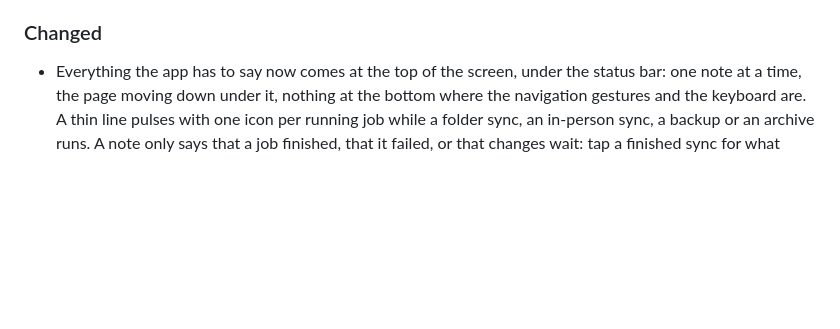
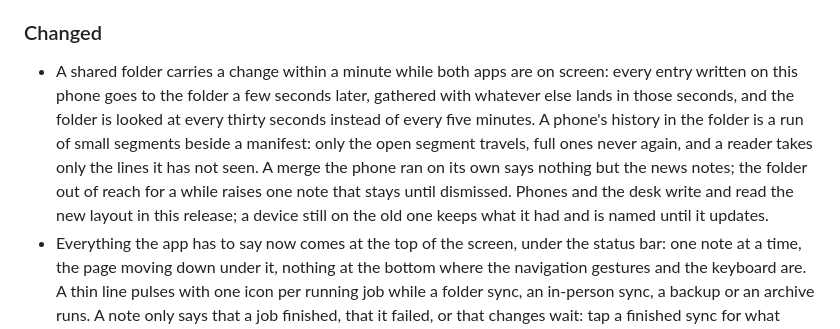
Before and after one commit to paxel/catlog, a Markdown page: CHANGELOG.md, the part around the change. Rendered like a GitHub page; blank space fills up the shorter version.

Commit message:
Record the folder auto-update in the changelog

```diff
--- a/CHANGELOG.md
+++ b/CHANGELOG.md
@@ -12,6 +12,7 @@ Format: [Keep a Changelog](https://keepachangelog.com/en/1.1.0/); versioning: [S
 - Duplicate in a chore's editor: pick the cat or home the copy is for and a new editor opens with the same title, schedule, time and reminder, over the original, so every kitten gets its feeding with one pick and one Save each.
 
 ### Changed
+- A shared folder carries a change within a minute while both apps are on screen: every entry written on this phone goes to the folder a few seconds later, gathered with whatever else lands in those seconds, and the folder is looked at every thirty seconds instead of every five minutes. A phone's history in the folder is a run of small segments beside a manifest: only the open segment travels, full ones never again, and a reader takes only the lines it has not seen. A merge the phone ran on its own says nothing but the news notes; the folder out of reach for a while raises one note that stays until dismissed. Phones and the desk write and read the new layout in this release; a device still on the old one keeps what it had and is named until it updates.
 - Everything the app has to say now comes at the top of the screen, under the status bar: one note at a time, the page moving down under it, nothing at the bottom where the navigation gestures and the keyboard are. A thin line pulses with one icon per running job while a folder sync, an in-person sync, a backup or an archive runs. A note only says that a job finished, that it failed, or that changes wait: tap a finished sync for what arrived, tap a failure for the cause, the full text and a Report button, swipe left for the next note, swipe right to clear the news; a failure stays until it is swiped left or tapped, a finished job leaves after three seconds. Copied, recorded and cleared no longer announce themselves; a green paw at the tapped button says it worked. The sync pages no longer print entry and photo counts, and a catalog name already taken is answered under the name field. On the arrival page the ticks of one chore are one row with the chore's title and count, and a cat's row names what changed instead of counting changes.
 - The cheers are cats now, on the phone and the desk: a short meow when a chore is ticked, a purr when the day's chores are done, a chorus of meows for a ladder climbed, a meow over a purr for an adoption. The recordings come from Wikimedia Commons, CC0 and public domain; the crowd cheers and their credit are gone.
 - The flier text page shows one card per line, the text as wide as the page, the target under it; the X or a swipe puts a line aside, Undo brings it back. Links on the text and registry pages and in the remember-service dialog show in full.
```
